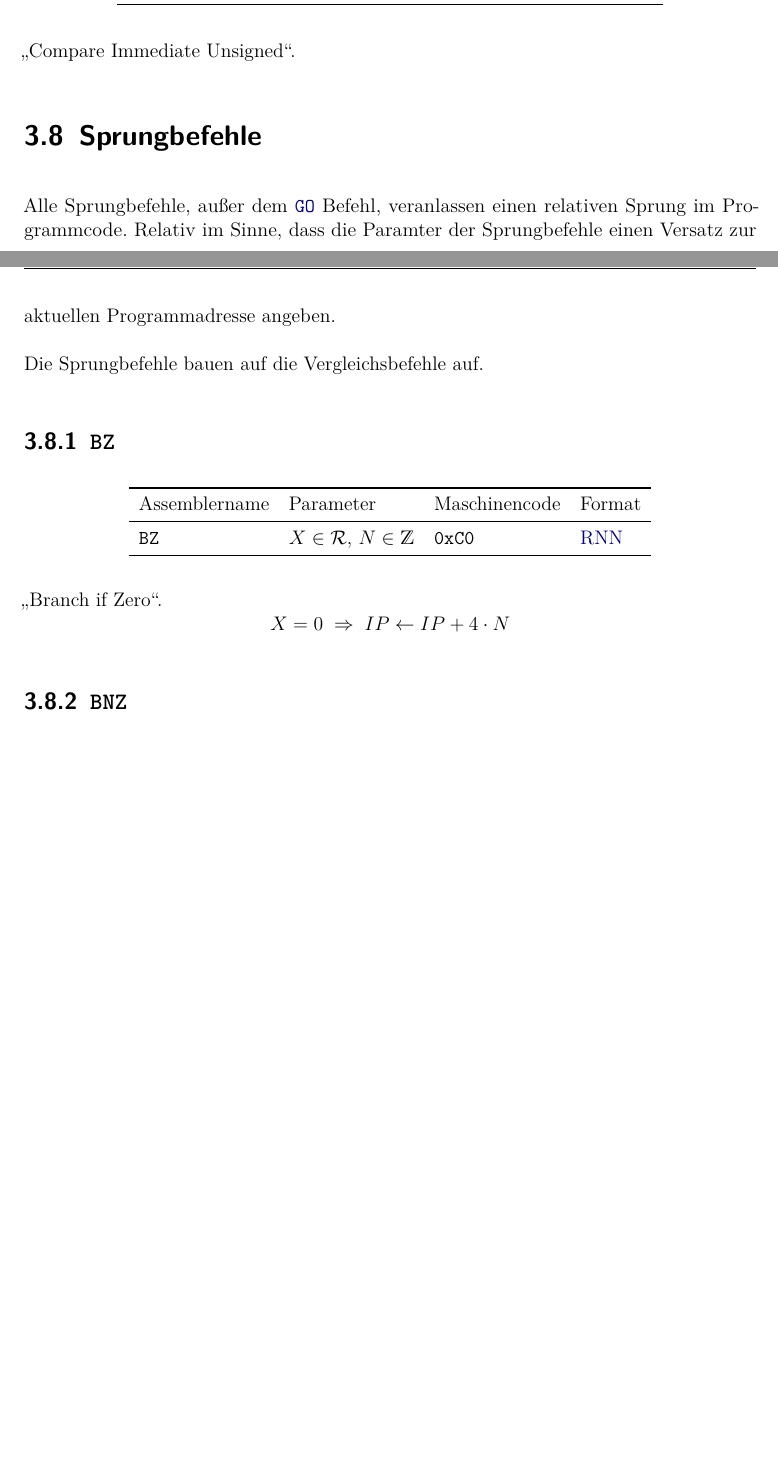
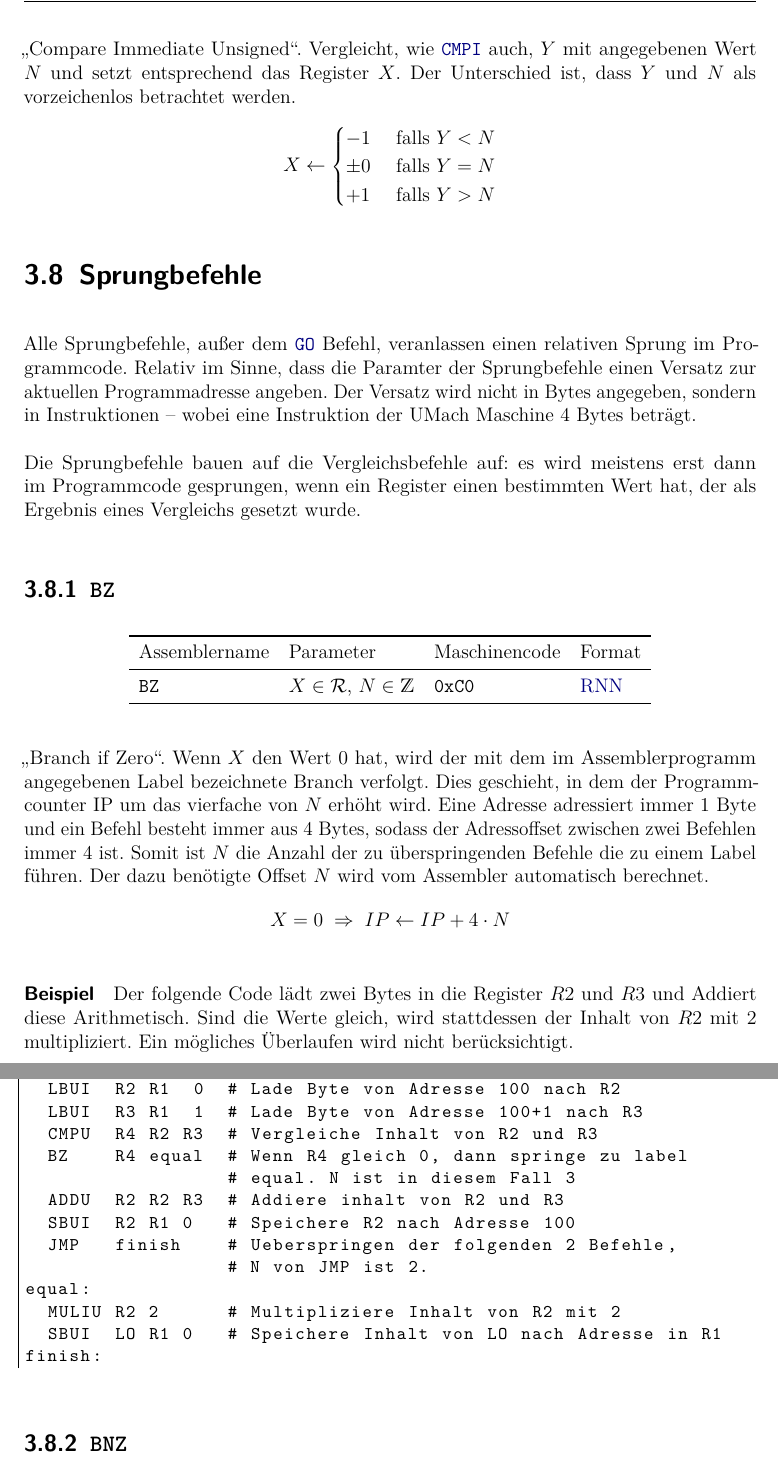
Before and after one commit to LiviuBeraru/UMachVM, a LaTeX document (doc/Specs/tex/UMachVM-Spec.tex, which reads doc/Specs/tex/instruktionen/Springen.tex, doc/Specs/tex/instruktionen/Vergleichen.tex): two parts of pages 62 and 63 of 74 before the commit and two parts of pages 63 and 64 of 75 after it, joined at a grey line, cut at the place of the change, the shorter picture padded with empty space. Compiled offline with pdfLaTeX; an older LaTeX class or package is replaced by its successor.

Commit message:
Vergleichsbefehle und Branching
Dank Simon sind diese Kategorien jetzt (fast) fertig.

```diff
--- a/doc/Specs/tex/instruktionen/Springen.tex
+++ b/doc/Specs/tex/instruktionen/Springen.tex
@@ -4,12 +4,42 @@
 Alle Sprungbefehle, außer dem \nameref{opcode:GO} Befehl, veranlassen einen
 relativen Sprung im Programmcode. Relativ im Sinne, dass die Paramter der
 Sprungbefehle einen Versatz zur aktuellen Programmadresse angeben.
+Der Versatz\index{Versatz} wird nicht in Bytes angegeben, sondern in
+Instruktionen -- wobei eine Instruktion der UMach Maschine 4 Bytes beträgt.
 
-Die Sprungbefehle bauen auf die Vergleichsbefehle auf.
+Die Sprungbefehle bauen auf die Vergleichsbefehle auf:
+es wird meistens erst dann im Programmcode gesprungen, wenn ein Register einen
+bestimmten Wert hat, der als Ergebnis eines Vergleichs gesetzt wurde.
 
 \opdef{BZ}{$X \in \Reg$, $N \in \mathds{Z}$}{0xC0}{RNN}
-\glqq Branch if Zero\grqq.
+\glqq Branch if Zero\grqq. Wenn $X$ den Wert $0$ hat, wird der mit dem im
+Assemblerprogramm angegebenen Label bezeichnete Branch verfolgt. Dies geschieht,
+in dem der Programmcounter IP um das vierfache von $N$ erhöht wird. Eine Adresse
+adressiert immer 1 Byte und ein Befehl besteht immer aus 4 Bytes, sodass der
+Adressoffset zwischen zwei Befehlen immer 4 ist. Somit ist $N$ die Anzahl der zu
+überspringenden Befehle die zu einem Label führen. Der dazu benötigte Offset $N$
+wird vom Assembler automatisch berechnet.
 \[
     X = 0 \; \Rightarrow \;
     IP \gets IP + 4 \cdot N
 \]
+\paragraph{Beispiel}
+Der folgende Code lädt zwei Bytes in die Register $R2$ und $R3$ und Addiert diese
+Arithmetisch. Sind die Werte gleich, wird stattdessen der Inhalt von $R2$ mit 2
+multipliziert. Ein mögliches Überlaufen wird nicht berücksichtigt.
+\begin{lstlisting}
+  SET   R1 100    # $R1 \gets 100$
+  LBUI  R2 R1  0  # Lade Byte von Adresse 100 nach R2
+  LBUI  R3 R1  1  # Lade Byte von Adresse 100+1 nach R3
+  CMPU  R4 R2 R3  # Vergleiche Inhalt von R2 und R3
+  BZ    R4 equal  # Wenn R4 gleich 0, dann springe zu label
+                  # equal. N ist in diesem Fall 3
+  ADDU  R2 R2 R3  # Addiere inhalt von R2 und R3
+  SBUI  R2 R1 0   # Speichere R2 nach Adresse 100
+  JMP   finish    # Ueberspringen der folgenden 2 Befehle,
+                  # N von JMP ist 2.
+equal:
+  MULIU R2 2      # Multipliziere Inhalt von R2 mit 2
+  SBUI  LO R1 0   # Speichere Inhalt von LO nach Adresse in R1
+finish:
+\end{lstlisting}
--- a/doc/Specs/tex/instruktionen/Vergleichen.tex
+++ b/doc/Specs/tex/instruktionen/Vergleichen.tex
@@ -23,3 +45,14 @@
 
 \opdef{CMPIU}{$X,Y \in \Reg$, $N \in \mathds{N}$}{0xB3}{RRN}
 \glqq Compare Immediate Unsigned\grqq.
+Vergleicht, wie \opref{CMPI} auch, $Y$ mit angegebenen Wert $N$ und setzt
+entsprechend das Register $X$. Der Unterschied ist, dass $Y$ und $N$ als
+vorzeichenlos betrachtet werden.
+\[
+    X \gets
+    \begin{cases}
+       -1 & \text{ falls } Y < N  \\
+     \pm0 & \text{ falls } Y = N  \\
+       +1 & \text{ falls } Y > N
+    \end{cases}
+\]
```
Also changed, not shown: doc/Specs/tex/organisation/Register-Allzweck.tex (+1 -1 lines), doc/Specs/tex/UMachVM-Spec.pdf, doc/Specs/tex/instruktionen/Springen.tex (32 more changed lines), doc/Specs/tex/instruktionen/Vergleichen.tex (30 more changed lines).
